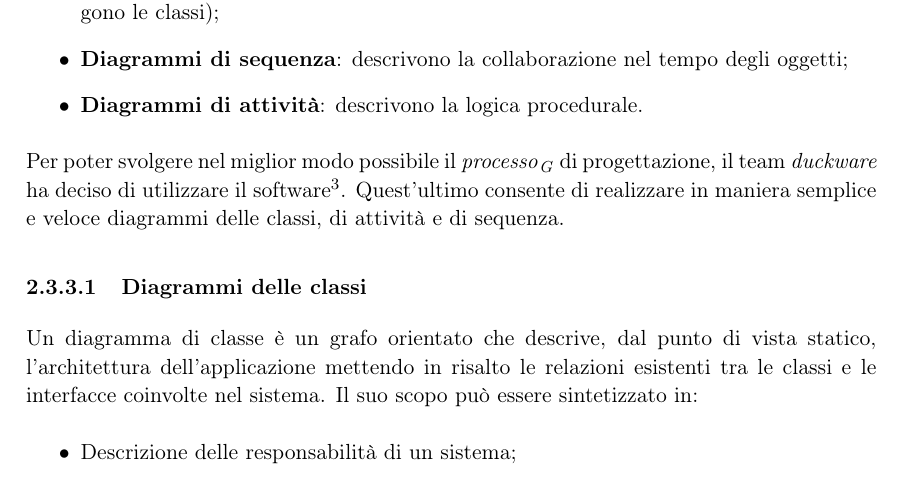
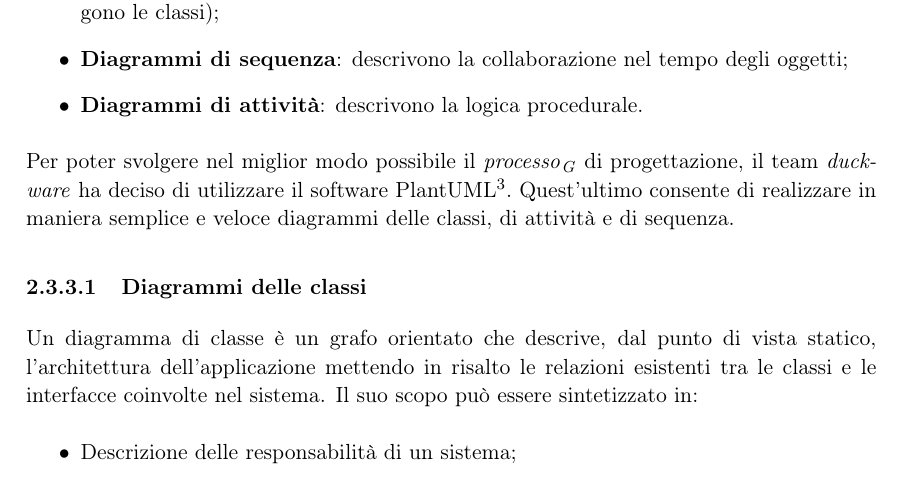
Before and after one commit to duckware-swe/Swetlapp, a LaTeX document (Documentazione/RA/Interni/Norme di Progetto/v3_0_0/norme_di_progetto_v3_0_0.tex, which reads Documentazione/RA/Interni/Norme di Progetto/includes/sections/processi_primari.tex): part of page 16 of 60, cut so that both start at the same text. Compiled offline with pdfLaTeX; a LaTeX package or settings file that is missing is left out.

Commit message:
Update processi_primari.tex
Fix nome plantuml

```diff
--- a/Documentazione/RA/Interni/Norme di Progetto/includes/sections/processi_primari.tex
+++ b/Documentazione/RA/Interni/Norme di Progetto/includes/sections/processi_primari.tex
@@ -87,7 +87,7 @@ Le scelte adottate dai progettisti verranno adeguatamente descritte attraverso l
 	\item \textbf{Diagrammi di sequenza}: descrivono la collaborazione nel tempo degli oggetti;
 	\item \textbf{Diagrammi di attività}: descrivono la logica procedurale.
 \end{itemize}
-Per poter svolgere nel miglior modo possibile il \markg{processo} di progettazione, il team \textit{duckware} ha deciso di utilizzare il software\footnote{\href{http://plantuml.com/}{http://plantuml.com/}}. Quest'ultimo consente di realizzare in maniera semplice e veloce diagrammi delle classi, di attività e di sequenza.
+Per poter svolgere nel miglior modo possibile il \markg{processo} di progettazione, il team \textit{duckware} ha deciso di utilizzare il software PlantUML\footnote{\href{http://plantuml.com/}{http://plantuml.com/}}. Quest'ultimo consente di realizzare in maniera semplice e veloce diagrammi delle classi, di attività e di sequenza.
 \paragraph{Diagrammi delle classi}\mbox{}\\[0.4cm]
 Un diagramma di classe è un grafo orientato che descrive, dal punto di vista statico, l'architettura dell'applicazione mettendo in risalto le relazioni esistenti tra le classi e le interfacce coinvolte nel sistema. Il suo scopo può essere sintetizzato in:
 \begin{itemize}
```
